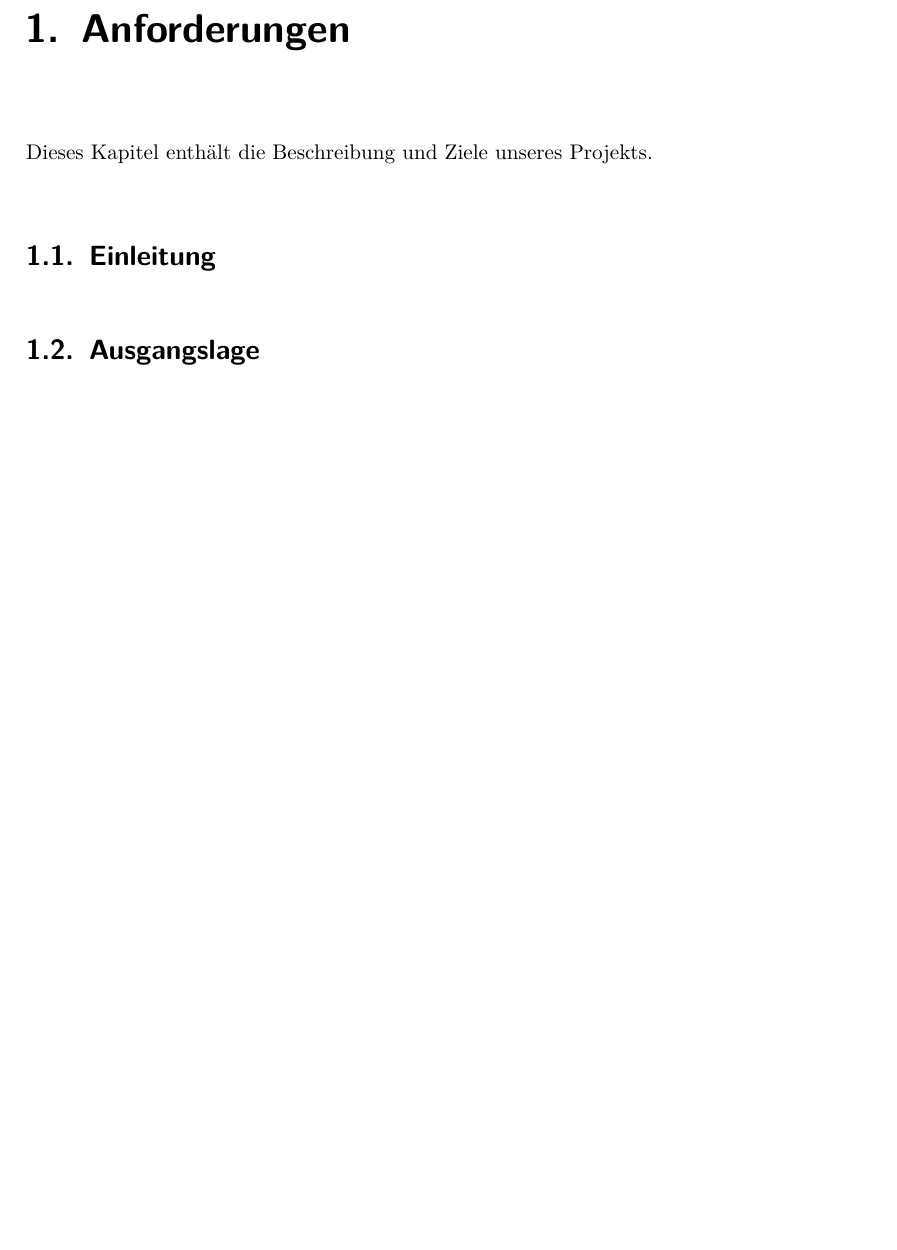
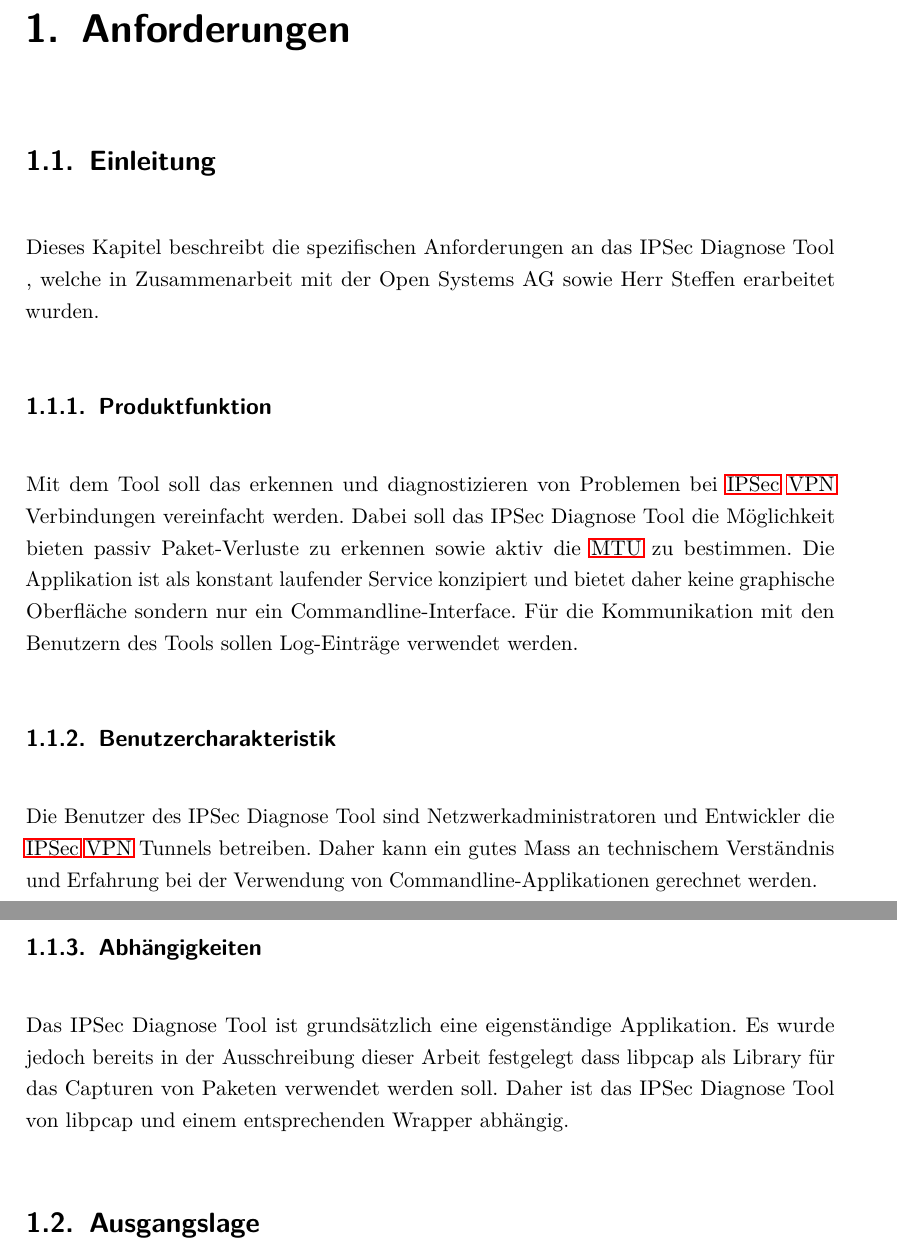
Before and after one commit to ipsecdiagtool/Documentation, a LaTeX thesis (index_sa.tex, which reads mainpart/anforderungen/einleitung.tex, mainpart/anforderungen/index.tex): part of page 10 of 46 before the commit and two parts of pages 10 and 11 of 47 after it, the two joined at a grey line, cut so that both start at the same text, the shorter picture padded with empty space. Compiled offline with pdfLaTeX.

Commit message:
Einleitung für Anforderungen hinzugefügt.

```diff
--- a/mainpart/anforderungen/einleitung.tex
+++ b/mainpart/anforderungen/einleitung.tex
@@ -1,2 +1,13 @@
 \section{Einleitung}
 \label{sec:Einleitung}
+
+Dieses Kapitel beschreibt die spezifischen Anforderungen an das \tool, welche in Zusammenarbeit mit der \osag sowie Herr Steffen erarbeitet wurden.
+
+\subsection{Produktfunktion}
+Mit dem Tool soll das erkennen und diagnostizieren von Problemen bei \acs{IPSec} \acs{VPN} Verbindungen vereinfacht werden. Dabei soll das \tool die Möglichkeit bieten passiv Paket-Verluste zu erkennen sowie aktiv die \acs{MTU} zu bestimmen. Die Applikation ist als konstant laufender Service konzipiert und bietet daher keine graphische Oberfläche sondern nur ein Commandline-Interface. Für die Kommunikation mit den Benutzern des Tools sollen Log-Einträge verwendet werden.
+
+\subsection{Benutzercharakteristik}
+Die Benutzer des \tool sind Netzwerkadministratoren und Entwickler die \acs{IPSec} \acs{VPN} Tunnels betreiben. Daher kann ein gutes Mass an technischem Verständnis und Erfahrung bei der Verwendung von Commandline-Applikationen gerechnet werden.
+
+\subsection{Abhängigkeiten}
+Das \tool ist grundsätzlich eine eigenständige Applikation. Es wurde jedoch bereits in der Ausschreibung dieser Arbeit festgelegt dass libpcap als Library für das Capturen von Paketen verwendet werden soll. Daher ist das \tool von libpcap und einem entsprechenden Wrapper abhängig.
--- a/mainpart/anforderungen/index.tex
+++ b/mainpart/anforderungen/index.tex
@@ -1,8 +1,6 @@
 % Summary index document for the task description
 \chapter{Anforderungen}
 \label{chap:Anforderungen}
-
-Dieses Kapitel enthält die Beschreibung und Ziele unseres Projekts.
 
 \input{mainpart/anforderungen/einleitung}
 \input{mainpart/anforderungen/ausgangslage}
```
Also changed, not shown: index_ba.pdf (deleted), 1 other file.
